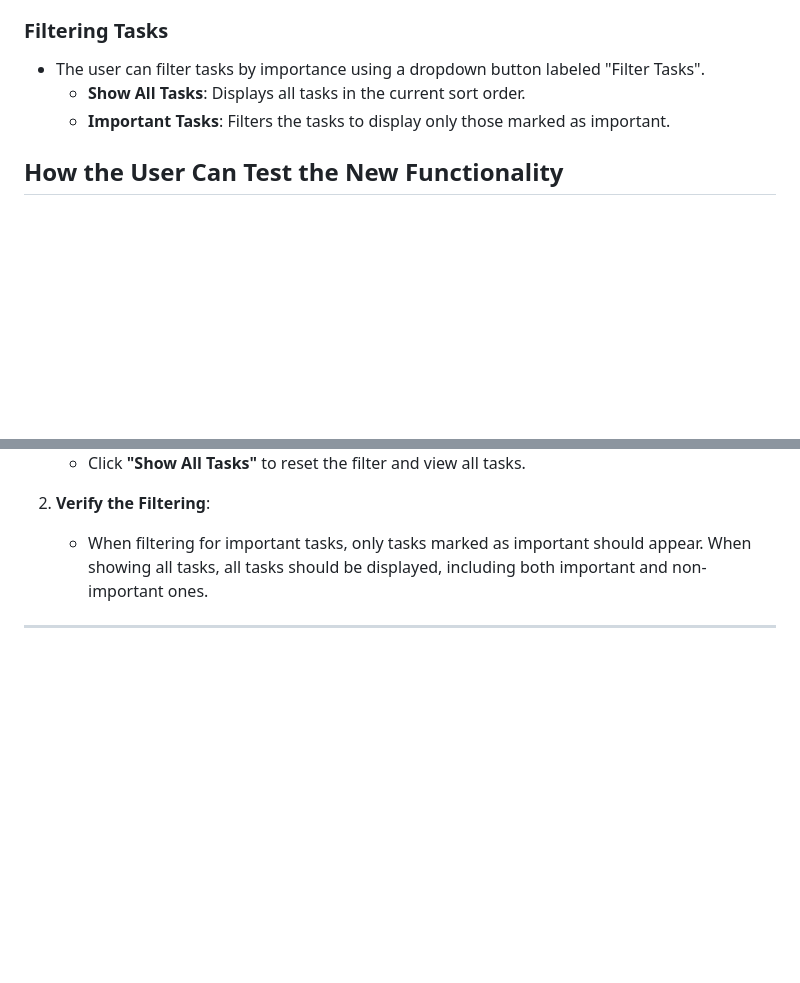
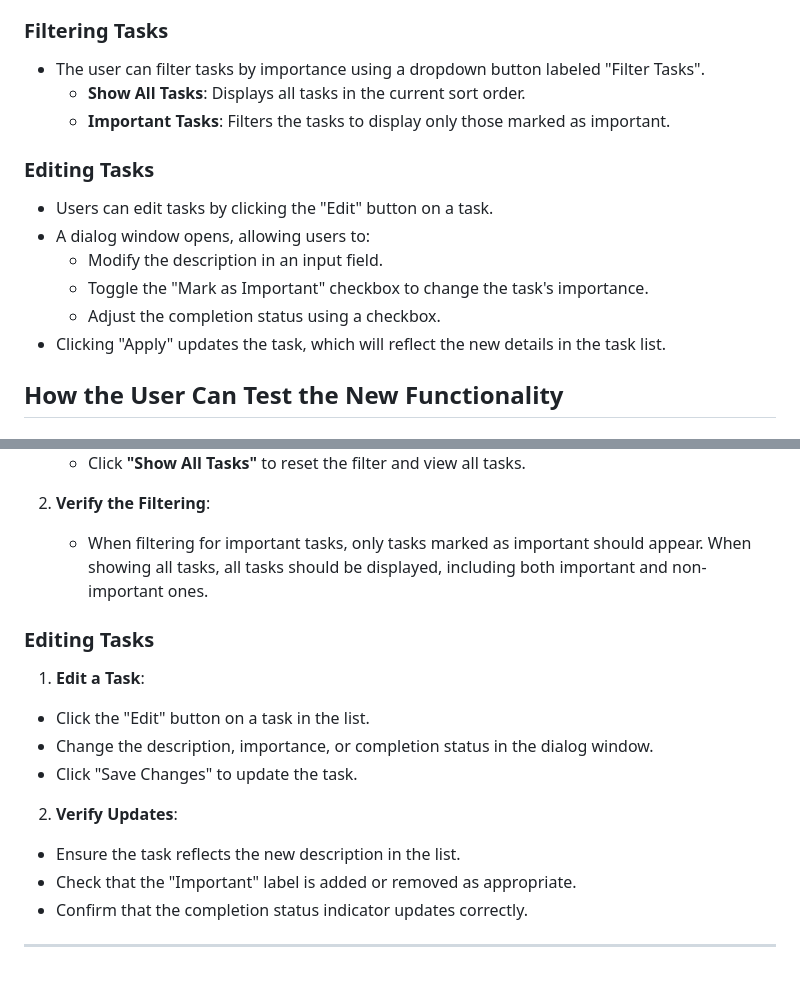
Before and after one commit to L30M453V5K1/To_Do_App, a Markdown page: README.md, 2 parts joined by grey strips. GitHub-like rendering; blank space fills up the shorter version.

```diff
--- a/README.md
+++ b/README.md
@@ -147,6 +147,14 @@ These new features enhance task management by allowing users to prioritize impor
   - **Show All Tasks**: Displays all tasks in the current sort order.
   - **Important Tasks**: Filters the tasks to display only those marked as important.
 
+### Editing Tasks
+- Users can edit tasks by clicking the "Edit" button on a task.
+- A dialog window opens, allowing users to:
+  - Modify the description in an input field.
+  - Toggle the "Mark as Important" checkbox to change the task's importance.
+  - Adjust the completion status using a checkbox.
+- Clicking "Apply" updates the task, which will reflect the new details in the task list.
+
 ## How the User Can Test the New Functionality
 
 ### Task Creation and Importance
@@ -168,4 +176,15 @@ These new features enhance task management by allowing users to prioritize impor
 2. **Verify the Filtering**:
    - When filtering for important tasks, only tasks marked as important should appear. When showing all tasks, all tasks should be displayed, including both important and non-important ones.
 
+### Editing Tasks
+1. **Edit a Task**:
+  - Click the "Edit" button on a task in the list.
+  - Change the description, importance, or completion status in the dialog window.
+  - Click "Save Changes" to update the task.
+
+2. **Verify Updates**:
+  - Ensure the task reflects the new description in the list.
+  - Check that the "Important" label is added or removed as appropriate.
+  - Confirm that the completion status indicator updates correctly.
+
 ---
```
